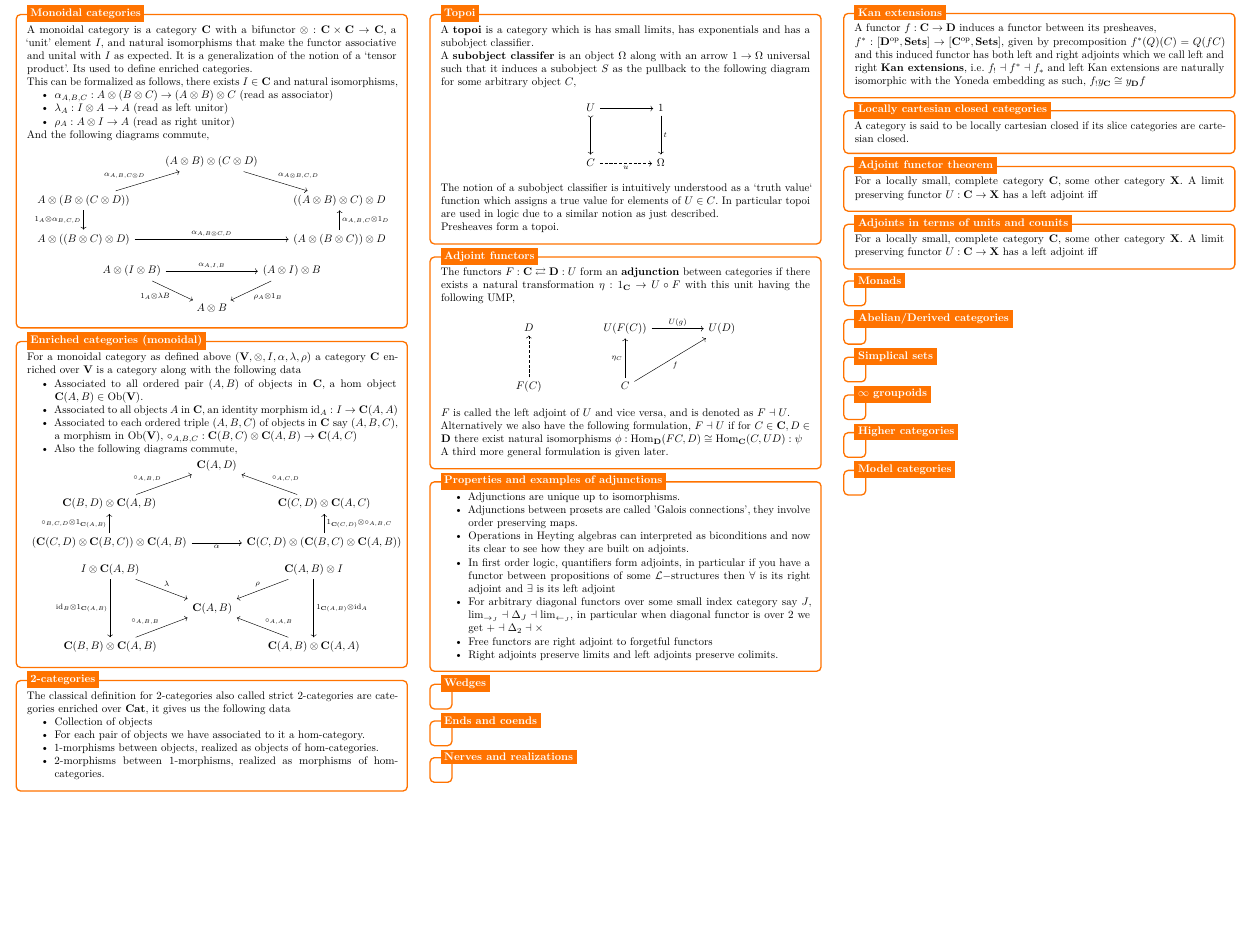
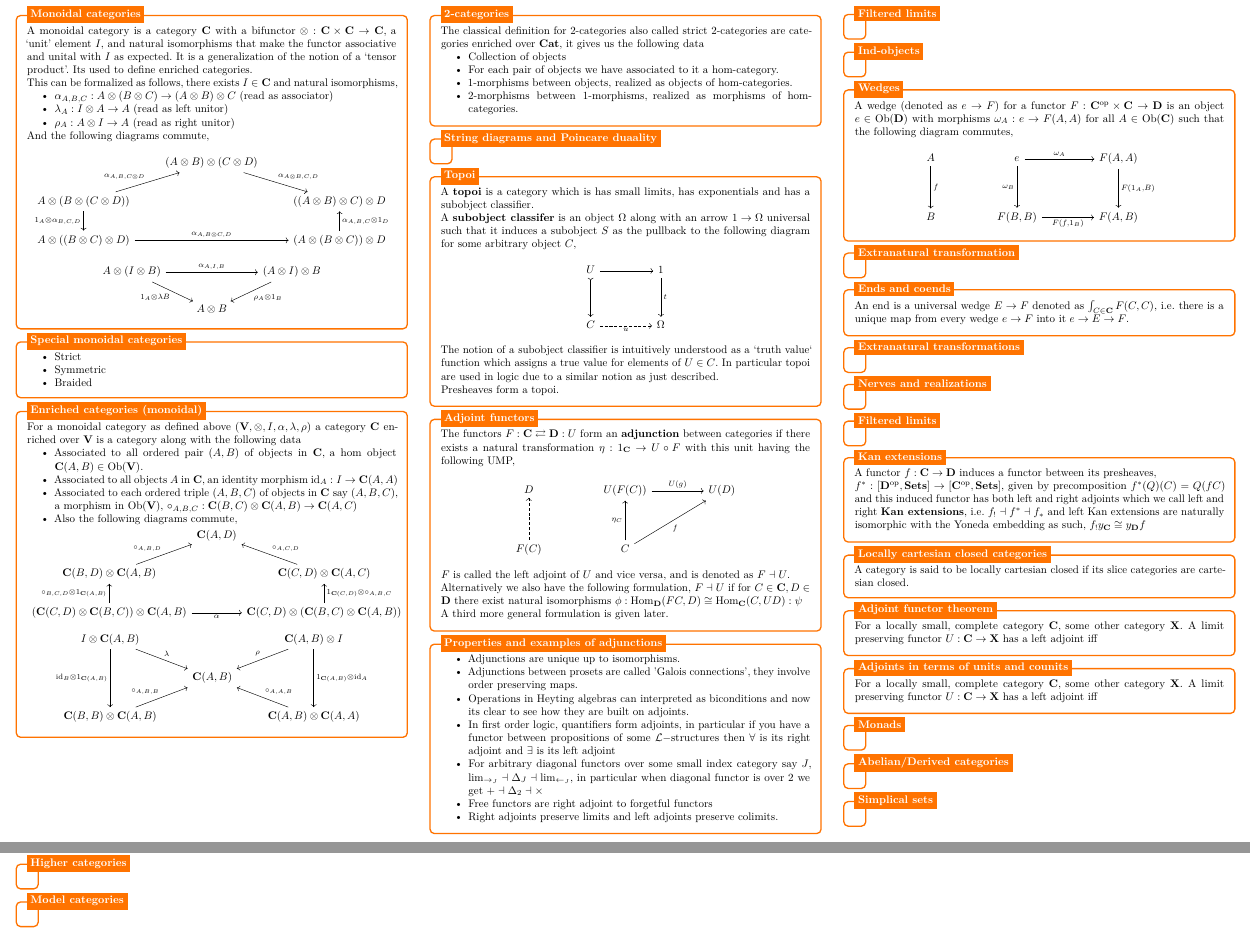
Before and after one commit to BhorisDhanjal/MathsRevisionCheatSheets, a LaTeX document (LaTeX Source Code/Category Theory Cheat Sheet/Category Theory Cheat Sheet.tex): part of page 4 of 4 before the commit and two parts of pages 4 and 5 of 5 after it, the two joined at a grey line, cut so that both start at the same text, the shorter picture padded with empty space. Compiled offline with pdfLaTeX.

Commit message:
cat update

```diff
--- a/LaTeX Source Code/Category Theory Cheat Sheet/Category Theory Cheat Sheet.tex
+++ b/LaTeX Source Code/Category Theory Cheat Sheet/Category Theory Cheat Sheet.tex
@@ -1000,6 +1000,21 @@
 	\node[fancytitle, right=10pt] at (box.north west) {Monoidal categories};
 \end{tikzpicture}
 
+%------------ Special monoidal categories ---------------
+\begin{tikzpicture}
+	\node [mybox] (box){%
+		\begin{minipage}{0.3\textwidth}
+			\begin{itemize}
+				\item Strict
+				\item Symmetric
+				\item Braided
+			\end{itemize}
+		\end{minipage}
+	};
+	%------------ Special monoidal categories Header ---------------------
+	\node[fancytitle, right=10pt] at (box.north west) {Special monoidal categories};
+\end{tikzpicture}
+
 %------------ Enriched categories  ---------------
 \begin{tikzpicture}
 	\node [mybox] (box){%
@@ -1053,6 +1068,17 @@
 	};
 	%------------ 2-categories Header ---------------------
 	\node[fancytitle, right=10pt] at (box.north west) {2-categories};
+\end{tikzpicture}
+
+%------------ String diagrams and Poincare duaality  ---------------
+\begin{tikzpicture}
+	\node [mybox] (box){%
+		\begin{minipage}{0.3\textwidth}
+
+		\end{minipage}
+	};
+	%------------ String diagrams and Poincare duaality Header ---------------------
+	\node[fancytitle, right=10pt] at (box.north west) {String diagrams and Poincare duaality};
 \end{tikzpicture}
 
 %------------ Topoi  ---------------
@@ -1130,26 +1156,80 @@
 	\node[fancytitle, right=10pt] at (box.north west) {Properties and examples of adjunctions};
 \end{tikzpicture}
 
-%------------ Wedges ---------------
+%------------ Filtered limits ---------------
 \begin{tikzpicture}
 	\node [mybox] (box){%
 		\begin{minipage}{0.3\textwidth}
 
 		\end{minipage}
 	};
+	%------------ Filtered limits Header ---------------------
+	\node[fancytitle, right=10pt] at (box.north west) {Filtered limits};
+\end{tikzpicture}
+
+%------------Ind-objects---------------
+\begin{tikzpicture}
+	\node [mybox] (box){%
+		\begin{minipage}{0.3\textwidth}
+
+		\end{minipage}
+	};
+	%------------ Ind-objects Header ---------------------
+	\node[fancytitle, right=10pt] at (box.north west) {Ind-objects};
+\end{tikzpicture}
+
+%------------ Wedges ---------------
+\begin{tikzpicture}
+	\node [mybox] (box){%
+		\begin{minipage}{0.3\textwidth}
+				A wedge (denoted as $e\to F$) for a functor $F:\mathbf{C}^\mathrm{op}\times \mathbf{C} \to \mathbf{D}$ is an object $e\in \mathrm{Ob}(\mathbf{D})$ with morphisms $\omega_A: e \to F(A,A)$ for all $A \in \mathrm{Ob}(\mathbf{C})$ such that the following diagram commutes,
+				\[\begin{tikzcd}
+					A && e && {F(A,A)} \\
+					\\
+					B && {F(B,B)} && {F(A,B)}
+					\arrow["{\omega_A}", from=1-3, to=1-5]
+					\arrow["{F(1_A,B)}", from=1-5, to=3-5]
+					\arrow["{\omega_B}"', from=1-3, to=3-3]
+					\arrow["{F(f,1_B)}"', from=3-3, to=3-5]
+					\arrow["f", from=1-1, to=3-1]
+				\end{tikzcd}\]
+		\end{minipage}
+	};
 	%------------ Wedges Header ---------------------
 	\node[fancytitle, right=10pt] at (box.north west) {Wedges};
+\end{tikzpicture}
+
+%------------Extranatural transformation---------------
+\begin{tikzpicture}
+	\node [mybox] (box){%
+		\begin{minipage}{0.3\textwidth}
+
+		\end{minipage}
+	};
+	%------------ Extranatural transformation Header ---------------------
+	\node[fancytitle, right=10pt] at (box.north west) {Extranatural transformation};
 \end{tikzpicture}
 
 %------------ Ends and Coends  ---------------
 \begin{tikzpicture}
 	\node [mybox] (box){%
 		\begin{minipage}{0.3\textwidth}
-
+			An end is a universal wedge $E\to F$ denoted as $\int_{C \in \mathbf{C}} F(C,C)$, i.e. there is a unique map from every wedge $e \to F$ into it $e \to E \to F$.
 		\end{minipage}
 	};
 	%------------ Ends and coends Header ---------------------
 	\node[fancytitle, right=10pt] at (box.north west) {Ends and coends};
+\end{tikzpicture}
+
+%------------ Extranatural transformations  ---------------
+\begin{tikzpicture}
+	\node [mybox] (box){%
+		\begin{minipage}{0.3\textwidth}
+
+		\end{minipage}
+	};
+	%------------ Extranatural transformations Header ---------------------
+	\node[fancytitle, right=10pt] at (box.north west) {Extranatural transformations};
 \end{tikzpicture}
 
 %------------ Nerves and realizations  ---------------
@@ -1161,6 +1241,17 @@
 	};
 	%------------ Nerves and realizations Header ---------------------
 	\node[fancytitle, right=10pt] at (box.north west) {Nerves and realizations};
+\end{tikzpicture}
+
+%------------ Filtered limits ---------------
+\begin{tikzpicture}
+	\node [mybox] (box){%
+		\begin{minipage}{0.3\textwidth}
+
+		\end{minipage}
+	};
+%------------ Filtered limits Header ---------------------
+	\node[fancytitle, right=10pt] at (box.north west) {Filtered limits};
 \end{tikzpicture}
 
 %------------ Kan extensions  ---------------
```
Also changed, not shown: References.md (+6 -3 lines), Category Theory Cheat Sheet.pdf.
